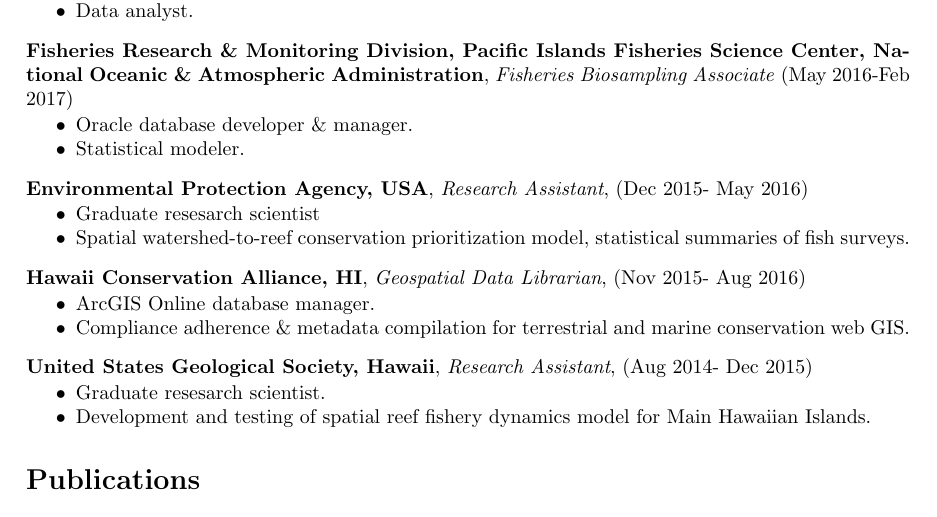
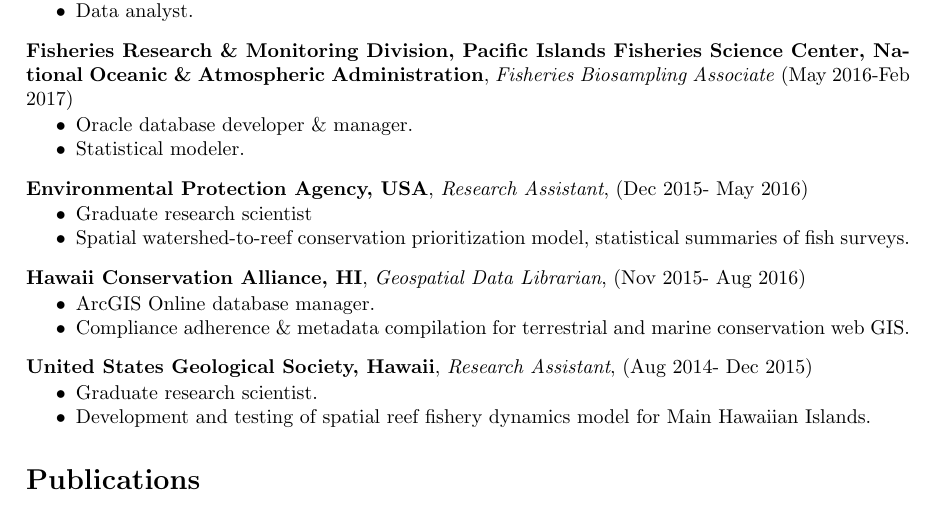
Before and after one commit to mkapur/cv, a LaTeX CV (CV_Latex.tex): part of page 1 of 3, cut so that both start at the same text. Compiled offline with pdfLaTeX.

Commit message:
fix typo

```diff
--- a/CV_Latex.tex
+++ b/CV_Latex.tex
@@ -39,7 +39,7 @@
 \textbf{Environmental Protection Agency, USA}, \textit{Research Assistant}, (Dec 2015- May 2016)
 \begin{itemize}
 \vspace{-2.5mm}
-\item Graduate resesarch scientist
+\item Graduate research scientist
 \item Spatial watershed-to-reef conservation prioritization model, statistical summaries of fish surveys.
 \end{itemize}
 \textbf{Hawaii Conservation Alliance, HI}, \textit{Geospatial Data Librarian}, (Nov 2015- Aug 2016)
@@ -51,7 +51,7 @@
 \textbf{United States Geological Society, Hawaii}, \textit{Research Assistant}, (Aug 2014- Dec 2015)
 \begin{itemize}
 \vspace{-2.5mm}
-\item Graduate resesarch scientist.
+\item Graduate research scientist.
 \item Development and testing of spatial reef fishery dynamics model for Main Hawaiian Islands.
 \end{itemize}
 
```
Also changed, not shown: CV_Latex.pdf.
